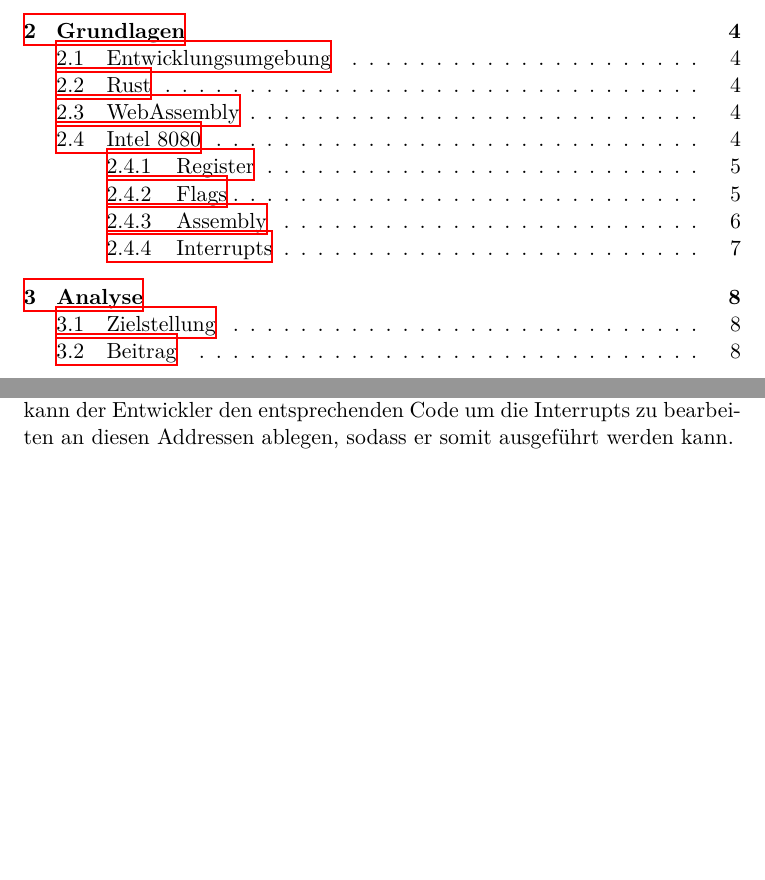
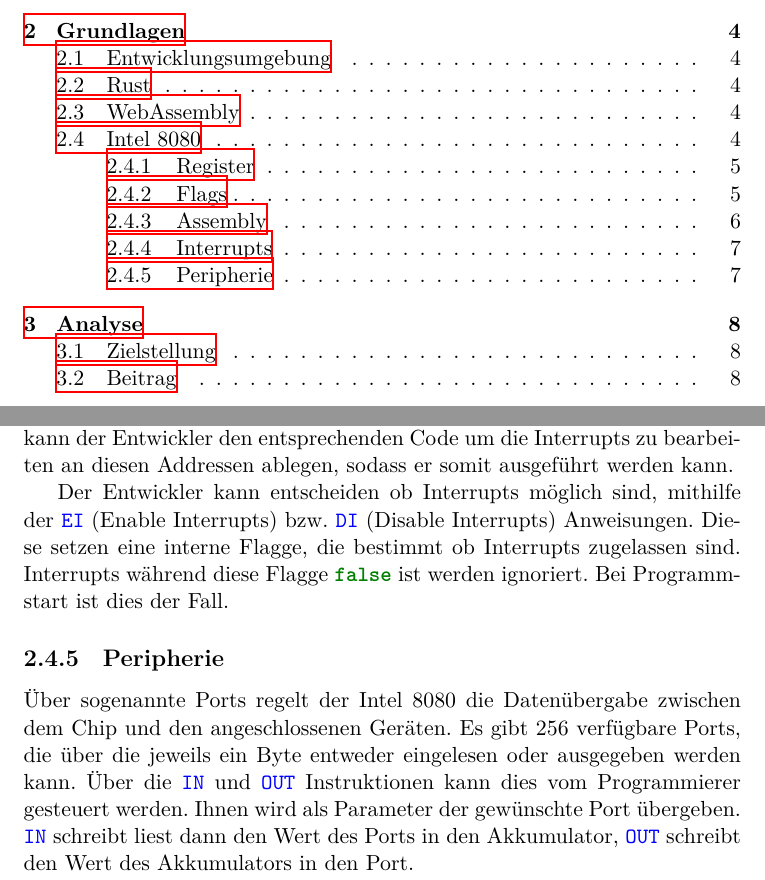
Before and after one commit to moorts/name_is_wip, a LaTeX document (latex/bericht.tex, which reads latex/Inhalt/grundlagen.tex): two parts of pages 3 and 8 of 13, joined at a grey line, cut so that both start at the same text, the shorter picture padded with empty space. Compiled offline with XeLaTeX.

Commit message:
Add Peripherie subsection + DI/EI description

```diff
--- a/latex/Inhalt/grundlagen.tex
+++ b/latex/Inhalt/grundlagen.tex
@@ -128,3 +128,10 @@ Für arithmetische Operationen werden die Bytes als Zahlen als Zweierkomplements
 \subsection{Interrupts}
 
 Durch sogenannte Interrupts kann die normale Ausführung der CPU unterbrochen werden. Interrupts sind externe Signale (bspw. von Peripheriegeräten), bei denen es sich um eine einzelne Instruktion handelt. Diese Instruktion wird ausgeführt, anschließend wird die normale Ausführung fortgesetzt. Meistens handelt es sich bei dieser Instruktion um eine \asm{RST}-Instruktion, eine Gruppe von Instruktionen, die \asm{CALL}s auf fixe Addressen realisieren. Dadurch kann der Entwickler den entsprechenden Code um die Interrupts zu bearbeiten an diesen Addressen ablegen, sodass er somit ausgeführt werden kann.
+
+Der Entwickler kann entscheiden ob Interrupts möglich sind, mithilfe der \asm{EI} (Enable Interrupts) bzw. \asm{DI} (Disable Interrupts) Anweisungen. Diese setzen eine interne Flagge, die bestimmt ob Interrupts zugelassen sind. Interrupts während diese Flagge \rust{false} ist werden ignoriert. Bei Programmstart ist dies der Fall.
+
+\subsection{Peripherie}
+
+Über sogenannte Ports regelt der Intel 8080 die Datenübergabe zwischen dem Chip und den angeschlossenen Geräten.
+Es gibt 256 verfügbare Ports, die über die jeweils ein Byte entweder eingelesen oder ausgegeben werden kann. Über die \asm{IN} und \asm{OUT} Instruktionen kann dies vom Programmierer gesteuert werden. Ihnen wird als Parameter der gewünschte Port übergeben. \asm{IN} schreibt liest dann den Wert des Ports in den Akkumulator, \asm{OUT} schreibt den Wert des Akkumulators in den Port.
```
Also changed, not shown: latex/bericht.tex (+0 -1 lines).
